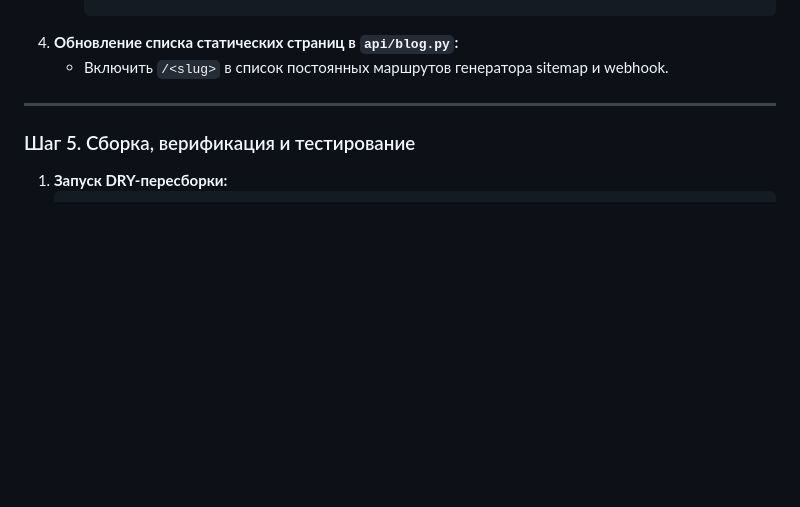
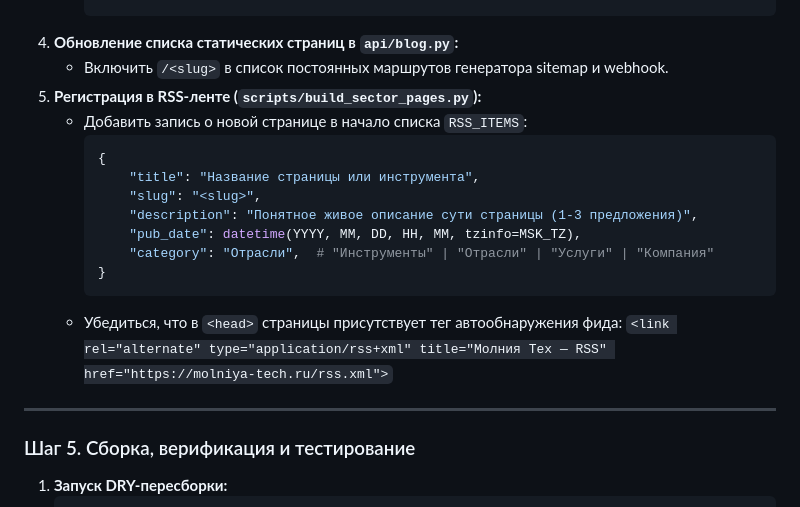
Before and after one commit to MattBortsov/molniya, a Markdown page: docs/sector_page_playbook.md, the part around the change. GitHub-like rendering; blank space fills up the shorter version.

Commit message:
docs(playbook): добавить шаг регистрации новых страниц в RSS-ленте

````diff
--- a/docs/sector_page_playbook.md
+++ b/docs/sector_page_playbook.md
@@ -166,6 +166,19 @@ flowchart TD
      ```
 4. **Обновление списка статических страниц в `api/blog.py`:**
    - Включить `/<slug>` в список постоянных маршрутов генератора sitemap и webhook.
+5. **Регистрация в RSS-ленте (`scripts/build_sector_pages.py`):**
+   - Добавить запись о новой странице в начало списка `RSS_ITEMS`:
+     ```python
+     {
+         "title": "Название страницы или инструмента",
+         "slug": "<slug>",
+         "description": "Понятное живое описание сути страницы (1-3 предложения)",
+         "pub_date": datetime(YYYY, MM, DD, HH, MM, tzinfo=MSK_TZ),
+         "category": "Отрасли",  # "Инструменты" | "Отрасли" | "Услуги" | "Компания"
+     }
+     ```
+   - Убедиться, что в `<head>` страницы присутствует тег автообнаружения фида:
+     `<link rel="alternate" type="application/rss+xml" title="Молния Тех — RSS" href="https://molniya-tech.ru/rss.xml">`
 
 ---
 
````
